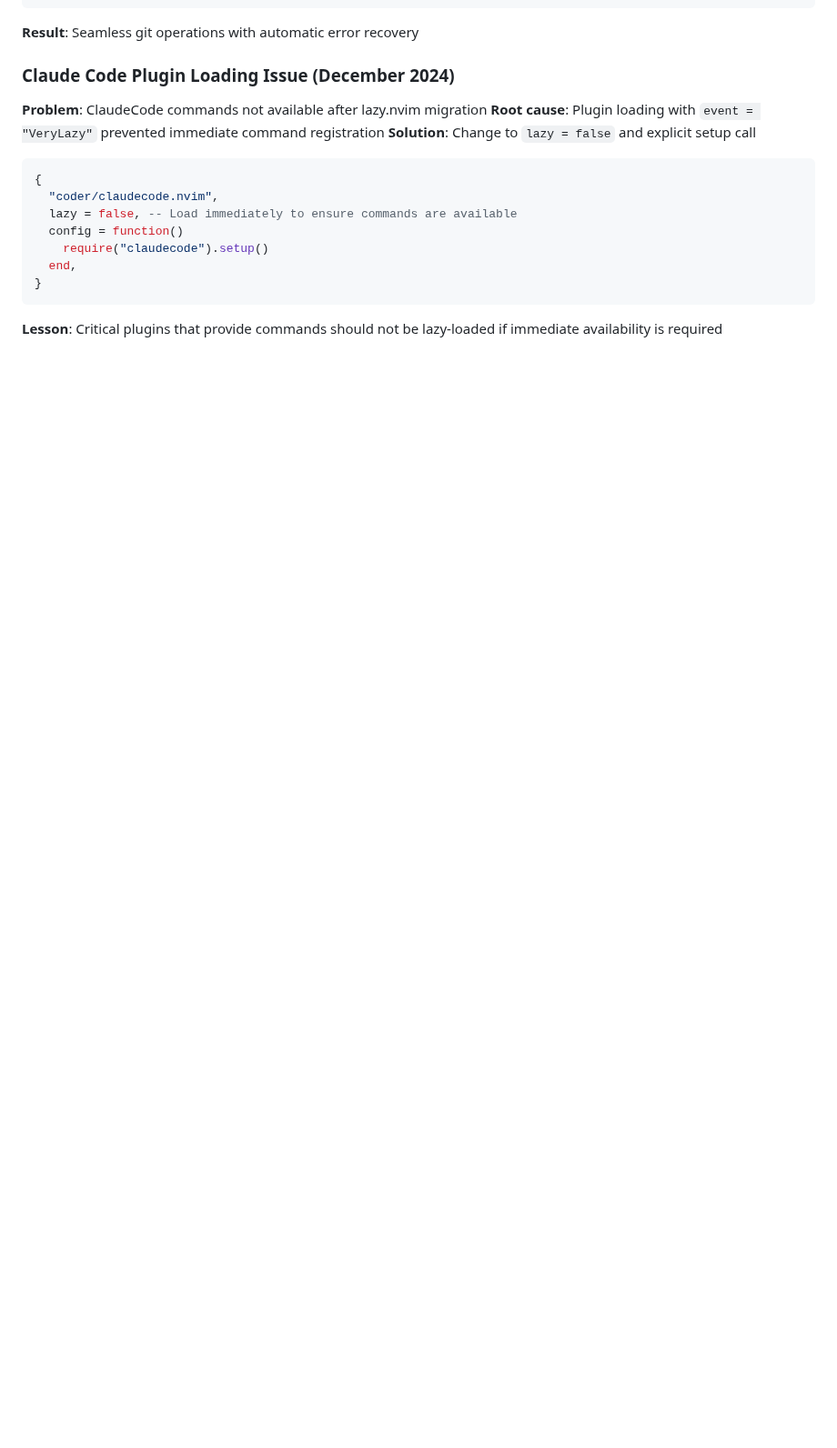
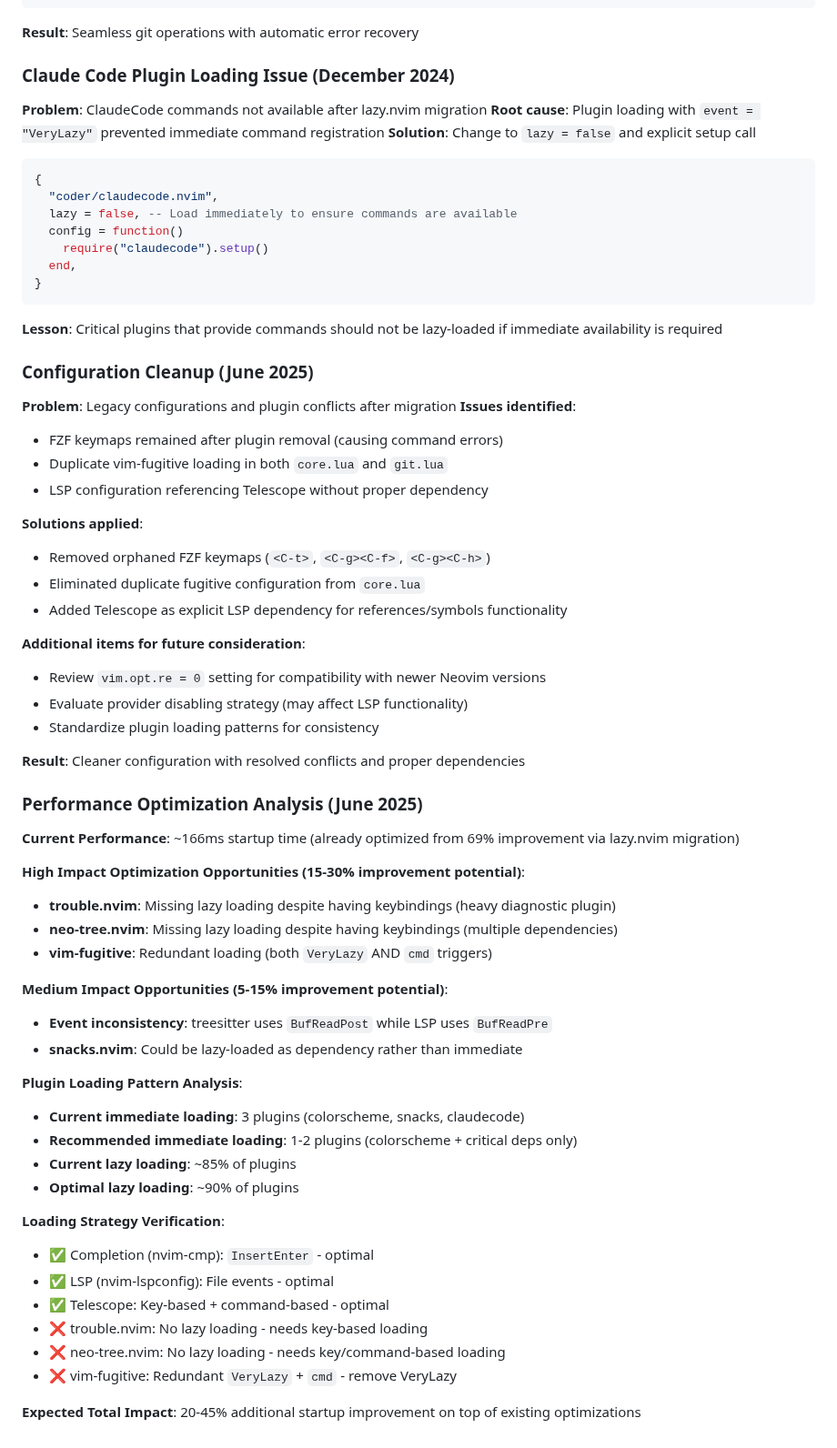
Before and after one commit to yoshi65/dotfiles, a Markdown page: CLAUDE.md, the part around the change. Shown at 91% size. Drawn GitHub-style; blank space fills up the shorter version.

Commit message:
docs: add performance analysis and configuration cleanup documentation
- Document configuration cleanup process in June 2025
- Add comprehensive performance optimization analysis
- Record plugin loading patterns and optimization opportunities
- Expected 20-45% additional startup improvement potential

🤖 Generated with [Claude Code](https://claude.ai/code)

Co-Authored-By: Claude <noreply@anthropic.com>

````diff
--- a/CLAUDE.md
+++ b/CLAUDE.md
@@ -203,3 +203,59 @@ end)
 ```
 
 **Lesson**: Critical plugins that provide commands should not be lazy-loaded if immediate availability is required
+
+### Configuration Cleanup (June 2025)
+
+**Problem**: Legacy configurations and plugin conflicts after migration
+**Issues identified**:
+
+- FZF keymaps remained after plugin removal (causing command errors)
+- Duplicate vim-fugitive loading in both `core.lua` and `git.lua`
+- LSP configuration referencing Telescope without proper dependency
+
+**Solutions applied**:
+
+- Removed orphaned FZF keymaps (`<C-t>`, `<C-g><C-f>`, `<C-g><C-h>`)
+- Eliminated duplicate fugitive configuration from `core.lua`
+- Added Telescope as explicit LSP dependency for references/symbols functionality
+
+**Additional items for future consideration**:
+
+- Review `vim.opt.re = 0` setting for compatibility with newer Neovim versions
+- Evaluate provider disabling strategy (may affect LSP functionality)
+- Standardize plugin loading patterns for consistency
+
+**Result**: Cleaner configuration with resolved conflicts and proper dependencies
+
+### Performance Optimization Analysis (June 2025)
+
+**Current Performance**: ~166ms startup time (already optimized from 69% improvement via lazy.nvim migration)
+
+**High Impact Optimization Opportunities (15-30% improvement potential)**:
+
+- **trouble.nvim**: Missing lazy loading despite having keybindings (heavy diagnostic plugin)
+- **neo-tree.nvim**: Missing lazy loading despite having keybindings (multiple dependencies)
+- **vim-fugitive**: Redundant loading (both `VeryLazy` AND `cmd` triggers)
+
+**Medium Impact Opportunities (5-15% improvement potential)**:
+
+- **Event inconsistency**: treesitter uses `BufReadPost` while LSP uses `BufReadPre`
+- **snacks.nvim**: Could be lazy-loaded as dependency rather than immediate
+
+**Plugin Loading Pattern Analysis**:
+
+- **Current immediate loading**: 3 plugins (colorscheme, snacks, claudecode)
+- **Recommended immediate loading**: 1-2 plugins (colorscheme + critical deps only)
+- **Current lazy loading**: ~85% of plugins
+- **Optimal lazy loading**: ~90% of plugins
+
+**Loading Strategy Verification**:
+
+- ✅ Completion (nvim-cmp): `InsertEnter` - optimal
+- ✅ LSP (nvim-lspconfig): File events - optimal
+- ✅ Telescope: Key-based + command-based - optimal
+- ❌ trouble.nvim: No lazy loading - needs key-based loading
+- ❌ neo-tree.nvim: No lazy loading - needs key/command-based loading
+- ❌ vim-fugitive: Redundant `VeryLazy` + `cmd` - remove VeryLazy
+
+**Expected Total Impact**: 20-45% additional startup improvement on top of existing optimizations
````
